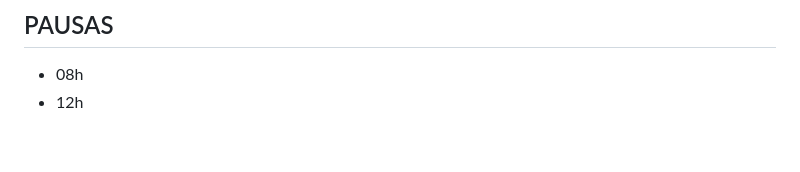
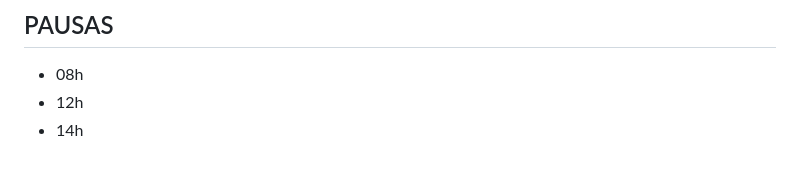
Before and after one commit to aupontocortes-tech/vicecitydiario, a Markdown page: CONFIG_CANAL.md, the part around the change. Rendered like a GitHub page.

Commit message:
Painel: pausar 14h

```diff
--- a/CONFIG_CANAL.md
+++ b/CONFIG_CANAL.md
@@ -68,3 +68,4 @@ Temas, um por vídeo:
 ## PAUSAS
 - 08h
 - 12h
+- 14h
```
